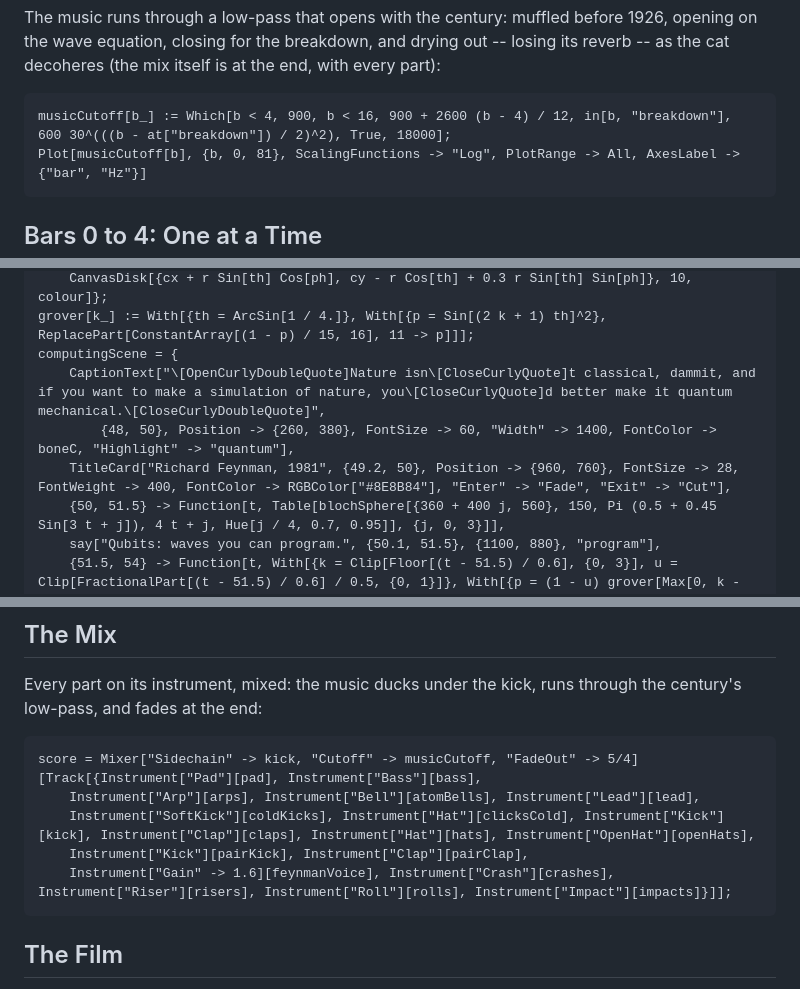
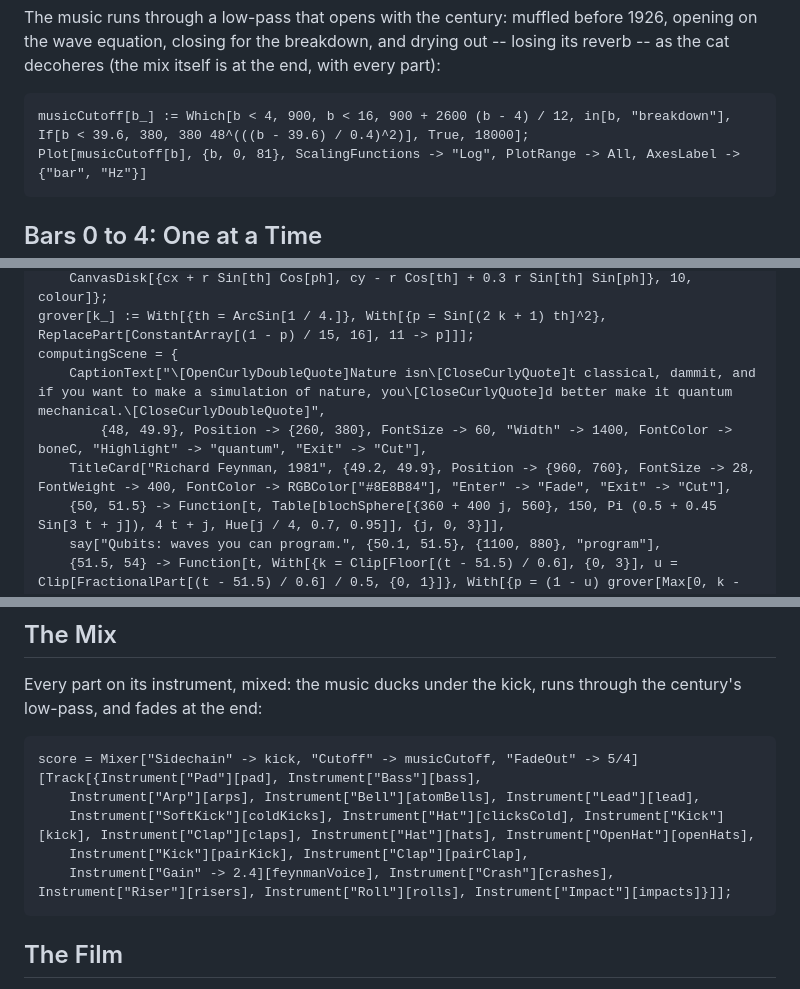
Before and after one commit to WolframInstitute/WolframFilm, a Markdown page: films/Quantum/Quantum.md, 3 parts joined by grey strips. Rendered like a GitHub page.

Commit message:
Quantum: the music stays low under Feynman's line; the 1981 quote cuts before the qubits
Co-Authored-By: Claude Opus 5.5 <noreply@anthropic.com>
Claude-Session: https://claude.ai/code/session_01PAj7PDjUkpfTpXwTPgkLqZ

````diff
--- a/films/Quantum/Quantum.md
+++ b/films/Quantum/Quantum.md
@@ -164,7 +164,7 @@ feynmanVoice = Track[{{feynmanAt, 1.9, feynmanAudio}}];
 The music runs through a low-pass that opens with the century: muffled before 1926, opening on the wave equation, closing for the breakdown, and drying out -- losing its reverb -- as the cat decoheres (the mix itself is at the end, with every part):
 
 ```wl
-musicCutoff[b_] := Which[b < 4, 900, b < 16, 900 + 2600 (b - 4) / 12, in[b, "breakdown"], 600 30^(((b - at["breakdown"]) / 2)^2), True, 18000];
+musicCutoff[b_] := Which[b < 4, 900, b < 16, 900 + 2600 (b - 4) / 12, in[b, "breakdown"], If[b < 39.6, 380, 380 48^(((b - 39.6) / 0.4)^2)], True, 18000];
 Plot[musicCutoff[b], {b, 0, 81}, ScalingFunctions -> "Log", PlotRange -> All, AxesLabel -> {"bar", "Hz"}]
 ```
 
@@ -639,8 +639,8 @@ blochSphere[{cx_, cy_}, r_, th_, ph_, colour_] := {CanvasDisk[{cx, cy}, r, RGBCo
 grover[k_] := With[{th = ArcSin[1 / 4.]}, With[{p = Sin[(2 k + 1) th]^2}, ReplacePart[ConstantArray[(1 - p) / 15, 16], 11 -> p]]];
 computingScene = {
     CaptionText["\[OpenCurlyDoubleQuote]Nature isn\[CloseCurlyQuote]t classical, dammit, and if you want to make a simulation of nature, you\[CloseCurlyQuote]d better make it quantum mechanical.\[CloseCurlyDoubleQuote]",
-        {48, 50}, Position -> {260, 380}, FontSize -> 60, "Width" -> 1400, FontColor -> boneC, "Highlight" -> "quantum"],
-    TitleCard["Richard Feynman, 1981", {49.2, 50}, Position -> {960, 760}, FontSize -> 28, FontWeight -> 400, FontColor -> RGBColor["#8E8B84"], "Enter" -> "Fade", "Exit" -> "Cut"],
+        {48, 49.9}, Position -> {260, 380}, FontSize -> 60, "Width" -> 1400, FontColor -> boneC, "Highlight" -> "quantum", "Exit" -> "Cut"],
+    TitleCard["Richard Feynman, 1981", {49.2, 49.9}, Position -> {960, 760}, FontSize -> 28, FontWeight -> 400, FontColor -> RGBColor["#8E8B84"], "Enter" -> "Fade", "Exit" -> "Cut"],
     {50, 51.5} -> Function[t, Table[blochSphere[{360 + 400 j, 560}, 150, Pi (0.5 + 0.45 Sin[3 t + j]), 4 t + j, Hue[j / 4, 0.7, 0.95]], {j, 0, 3}]],
     say["Qubits: waves you can program.", {50.1, 51.5}, {1100, 880}, "program"],
     {51.5, 54} -> Function[t, With[{k = Clip[Floor[(t - 51.5) / 0.6], {0, 3}], u = Clip[FractionalPart[(t - 51.5) / 0.6] / 0.5, {0, 1}]}, With[{p = (1 - u) grover[Max[0, k - 1]] + u grover[k]},
@@ -736,7 +736,7 @@ score = Mixer["Sidechain" -> kick, "Cutoff" -> musicCutoff, "FadeOut" -> 5/4][Tr
     Instrument["Arp"][arps], Instrument["Bell"][atomBells], Instrument["Lead"][lead],
     Instrument["SoftKick"][coldKicks], Instrument["Hat"][clicksCold], Instrument["Kick"][kick], Instrument["Clap"][claps], Instrument["Hat"][hats], Instrument["OpenHat"][openHats],
     Instrument["Kick"][pairKick], Instrument["Clap"][pairClap],
-    Instrument["Gain" -> 1.6][feynmanVoice], Instrument["Crash"][crashes], Instrument["Riser"][risers], Instrument["Roll"][rolls], Instrument["Impact"][impacts]}]];
+    Instrument["Gain" -> 2.4][feynmanVoice], Instrument["Crash"][crashes], Instrument["Riser"][risers], Instrument["Roll"][rolls], Instrument["Impact"][impacts]}]];
 ```
 
 ## The Film
````
